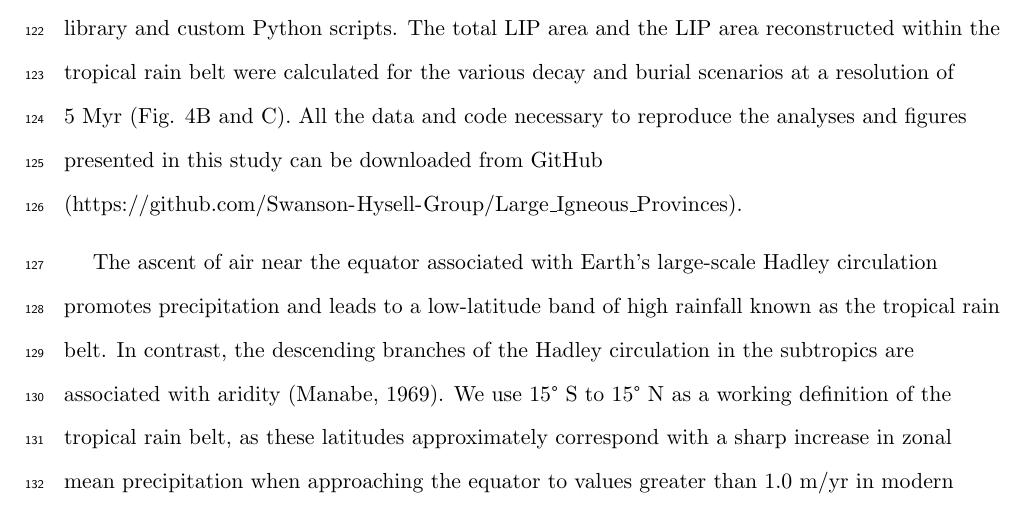
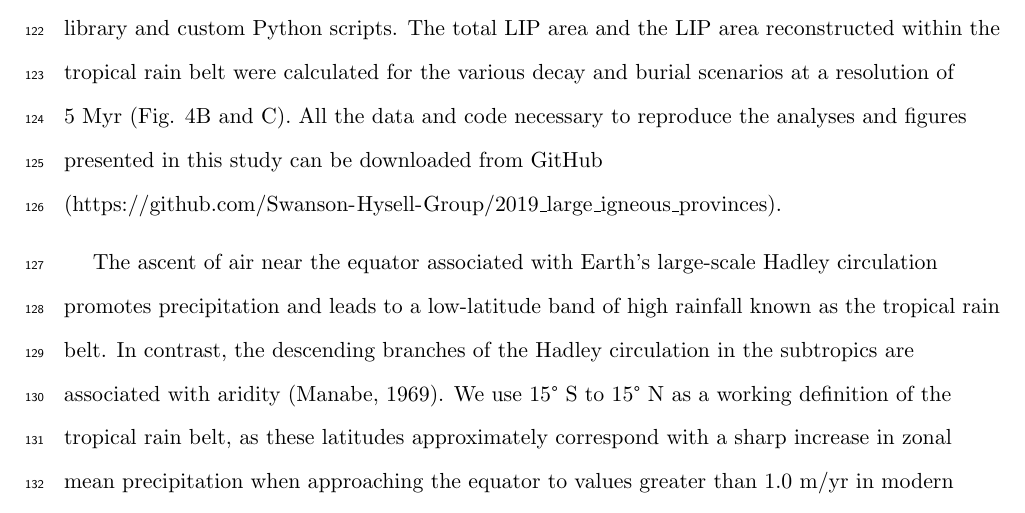
Before and after one commit to Swanson-Hysell-Group/2020_large_igneous_provinces, a LaTeX document (Manuscript/Manuscript.tex): part of page 6 of 30, cut so that both start at the same text. Compiled offline with pdfLaTeX; a missing bibliography style is replaced by a similar one.

Commit message:
Updates from Overleaf

```diff
--- a/Manuscript/Manuscript.tex
+++ b/Manuscript/Manuscript.tex
@@ -103,7 +103,7 @@ Of the tectonic factors that could alter exposed LIP area, the most consequentia
 
 Our LIP reconstruction differs from that of \citet{Johansson2018a}. In contrast to the decay and decay+burial scenarios implemented on estimates of original LIP extent in this study, \citet{Johansson2018a} uses a static extent for each LIP throughout the reconstruction. In their analysis, some of the polygons correspond to the present-day surface extent and some represent the original extent that includes currently buried portions of the LIP (e.g. the Keweenawan Midcontinent Rift for which the implemented extent in \citealp{Johansson2018a} is from geophysical data that largely corresponds to buried subsurface exposures).
 
-The original surface extent LIP polygons were assigned a plate ID corresponding to a tectonic unit on Earth using the polygons of \citet{Torsvik2016a} for the Phanerozoic. The LIP polygons and tectonic units were reconstructed from 520~Ma to the present (e.g. Fig. \ref{fig:Reconstruction_Snapshots}) utilizing the paleogeographic model of \citet{Torsvik2016a} in the spin axis reference frame (anchor plate ID of 1). This paleogeographic model was updated to include revisions to Ordovician Laurentia \citep{Swanson-Hysell2017a} and Paleozoic Asia \citep{Domeier2018a}. Reconstructions and area calculations within latitude bands utilized the pyGPlates function library and custom Python scripts. The total LIP area and the LIP area reconstructed within the tropical rain belt were calculated for the various decay and burial scenarios at a resolution of 5~Myr (Fig. \ref{fig:LIP_Areas}B and C). All the data and code necessary to reproduce the analyses and figures presented in this study can be downloaded from GitHub (\url{https://github.com/Swanson-Hysell-Group/Large_Igneous_Provinces}).
+The original surface extent LIP polygons were assigned a plate ID corresponding to a tectonic unit on Earth using the polygons of \citet{Torsvik2016a} for the Phanerozoic. The LIP polygons and tectonic units were reconstructed from 520~Ma to the present (e.g. Fig. \ref{fig:Reconstruction_Snapshots}) utilizing the paleogeographic model of \citet{Torsvik2016a} in the spin axis reference frame (anchor plate ID of 1). This paleogeographic model was updated to include revisions to Ordovician Laurentia \citep{Swanson-Hysell2017a} and Paleozoic Asia \citep{Domeier2018a}. Reconstructions and area calculations within latitude bands utilized the pyGPlates function library and custom Python scripts. The total LIP area and the LIP area reconstructed within the tropical rain belt were calculated for the various decay and burial scenarios at a resolution of 5~Myr (Fig. \ref{fig:LIP_Areas}B and C). All the data and code necessary to reproduce the analyses and figures presented in this study can be downloaded from GitHub (\url{https://github.com/Swanson-Hysell-Group/2019_large_igneous_provinces}).
 
 The ascent of air near the equator associated with Earth's large-scale Hadley circulation promotes precipitation and leads to a low-latitude band of high rainfall known as the tropical rain belt. In contrast, the descending branches of the Hadley circulation in the subtropics are associated with aridity \citep{Manabe1969a}. We use 15\textdegree~S to 15\textdegree~N as a working definition of the tropical rain belt, as these latitudes approximately correspond with a sharp increase in zonal mean precipitation when approaching the equator to values greater than 1.0~m/yr in modern climatalogical data (\citealp{Kalnay1996a}; Fig. \ref{fig:Climatology}). Other parameters that could be used to define the tropical rain belt are runoff and precipitation minus evaporation (P--E). When approaching the equator in modern climatological data, zonal mean runoff sharply increases to values above 0.25~m/yr between approximately $\pm$10\textdegree\xspace and $\pm$15\textdegree\xspace (\citealp{Fekete1999a}; Fig. \ref{fig:Climatology}), and zonal mean P--E sharply increases to values above 0.5~m/yr also between approximately $\pm$10\textdegree\xspace and $\pm$15\textdegree\xspace (\citealp{Trenberth2011a}; Fig. \ref{fig:Climatology}). While seasonally high precipitation within $\pm$15\textdegree\xspace of the equator associated with migration of the intertropical convergence zone could be a driver of high chemical weathering, annual mean runoff is often the value that is used within parameterizations of chemical weathering (e.g. \citealp{West2012a}). Using runoff or P--E favors a definition of the tropical rain belt that is closer to $\pm$10\textdegree\xspace rather than $\pm$15\textdegree\xspace. Therefore, we tested the sensitivity of our results to the assumed width of the tropical rain belt by performing the tropical LIP area calculations with a tropical rain belt width of $\pm$10\textdegree\xspace. We also calculated the area of LIPs within $\pm$20\textdegree\xspace of the equator (a width that includes part of the arid subtropics) in order to account for uncertainties in the paleolatitude of LIPs in the paleogeographic model. We find that both of these additional analyses (LIP area calculated within $\pm$10\textdegree\xspace and $\pm$20\textdegree\xspace of the equator) yield similar results to those obtained when LIP area is calculated within $\pm$15\textdegree\xspace of the equator (Table \ref{tab:stats}).
 
```
